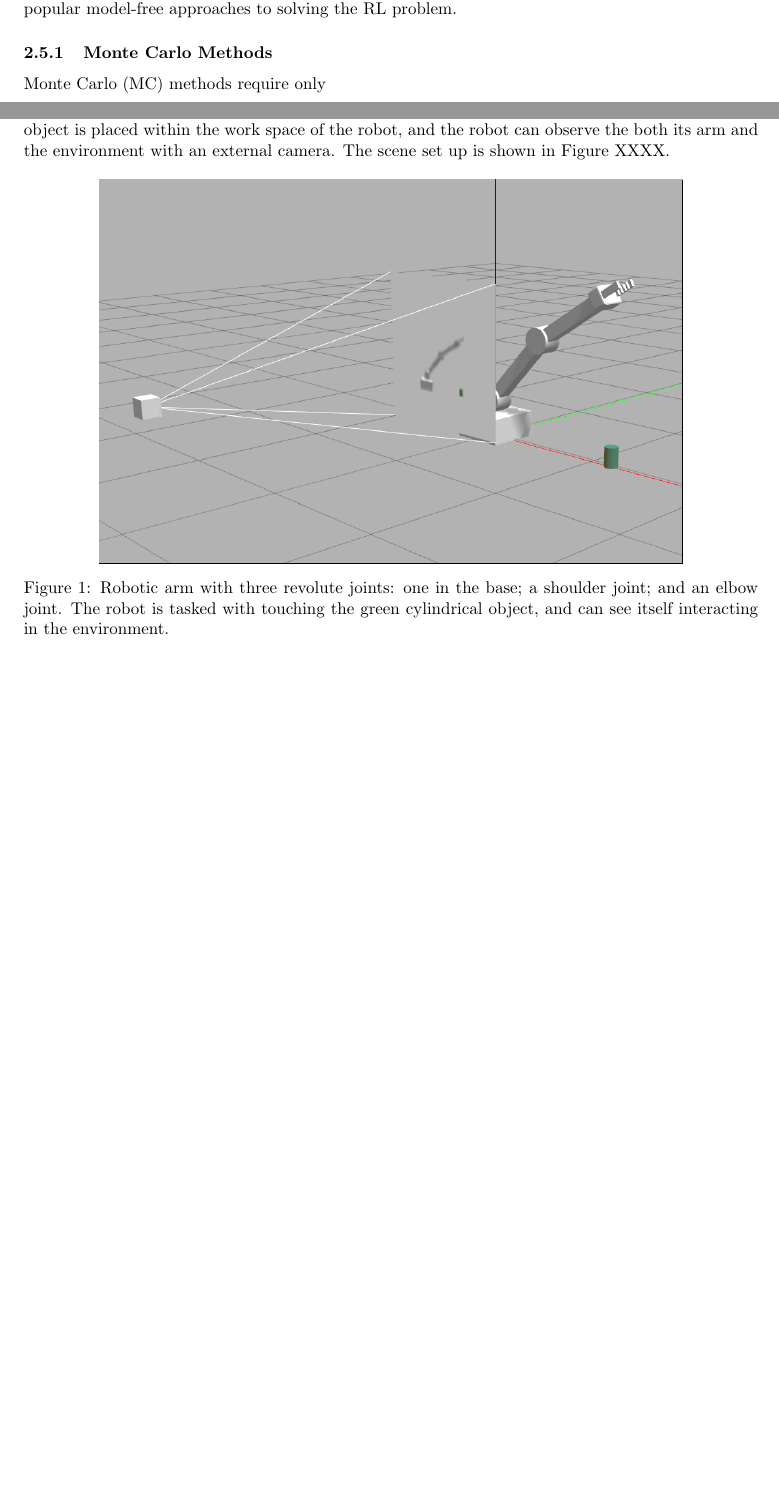
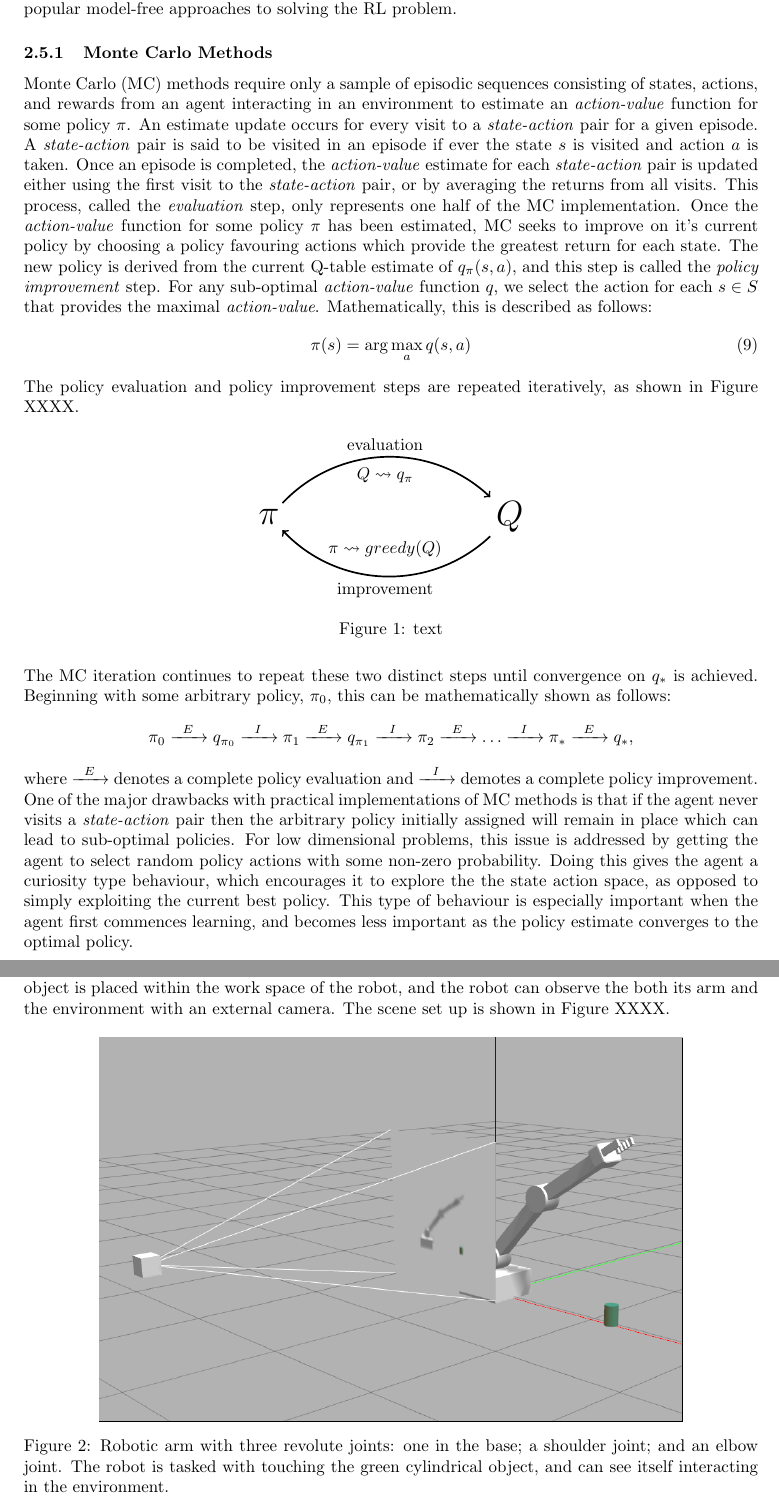
Before and after one commit to skreynolds/RoboND_reports, a LaTeX document (09_deep_rl_arm/09_deep_rl_arm.tex): two parts of pages 4 and 5 of 8 before the commit and two parts of pages 4 and 6 of 9 after it, joined at a grey line, cut so that both start at the same text, the shorter picture padded with empty space. The pictures show the PDF file 09_deep_rl_arm/09_deep_rl_arm.pdf that the author committed with the source.

Commit message:
Update: completed section on Monte Carlo methods

```diff
--- a/09_deep_rl_arm/09_deep_rl_arm.tex
+++ b/09_deep_rl_arm/09_deep_rl_arm.tex
@@ -156,4 +163,13 @@ In this instance, suppose Table XXXX represents the optimal \textit{action-value
 In contrast to model-based methods, model-free methods assume no known knowledge of the environment. Generally, these types of approaches are favoured over model-based methods since accurate environmental models are difficult to build all but the simplest of games. Model-free approaches try to learn an optimal \textit{action-value} function by exploring the world, iteratively building on the estimation, until such time that the Q-table estimation converges with $q_*(s,a)$. The optimal policy can be extracted from $q_*(s,a)$. Monte Carlo methods and Temporal Difference methods are both popular model-free approaches to solving the RL problem.
 
 \subsubsection{Monte Carlo Methods}
-Monte Carlo (MC) methods require only
+Monte Carlo (MC) methods require only a sample of episodic sequences consisting of states, actions, and rewards from an agent interacting in an environment to estimate an \textit{action-value} function for some policy $\pi$. An estimate update occurs for every visit to a \textit{state-action} pair for a given episode. A \textit{state-action} pair is said to be visited in an episode if ever the state $s$ is visited and action $a$ is taken. Once an episode is completed, the \textit{action-value} estimate for each \textit{state-action} pair is updated either using the first visit to the \textit{state-action} pair, or by averaging the returns from all visits. This process, called the \textit{evaluation} step, only represents one half of the MC implementation. Once the \textit{action-value} function for some policy $\pi$ has been estimated, MC seeks to improve on it's current policy by choosing a policy favouring actions which provide the greatest return for each state. The new policy is derived from the current Q-table estimate of $q_{\pi}(s,a)$, and this step is called the \textit{policy improvement} step. For any sub-optimal \textit{action-value} function $q$, we select the action for each $s \in S$ that provides the maximal \textit{action-value}. Mathematically, this is described as follows:
+\begin{equation}
+\pi(s) = \arg \max_a q(s,a)
+\end{equation}
+
+The policy evaluation and policy improvement steps are repeated iteratively, as shown in Figure XXXX.
+
+\begin{figure}[h]
+\centering
+\begin{tikzpicture}
@@ -160,5 +181,16 @@ Monte Carlo (MC) methods require only
+\end{tikzpicture}
+\caption{text}
+\end{figure}
+
+The MC iteration continues to repeat these two distinct steps until convergence on $q_*$ is achieved. Beginning with some arbitrary policy, $\pi_0$, this can be mathematically shown as follows:
+\begin{equation*}
+\pi_0 \myrightarrow{E} q_{\pi_0} \myrightarrow{I} \pi_1 \myrightarrow{E} q_{\pi_1} \myrightarrow{I} \pi_2 \myrightarrow{E} \ldots \myrightarrow{I} \pi_* \myrightarrow{E} q_*,
+\end{equation*}
+
+where $\myrightarrow{E}$ denotes a complete policy evaluation and $\myrightarrow{I}$ demotes a complete policy improvement. One of the major drawbacks with practical implementations of MC methods is that if the agent never visits a \textit{state-action} pair then the arbitrary policy initially assigned will remain in place which can lead to sub-optimal policies. For low dimensional problems, this issue is addressed by getting the agent to select random policy actions with some non-zero probability. Doing this gives the agent a curiosity type behaviour, which encourages it to explore the the state action space, as opposed to simply exploiting the current best policy. This type of behaviour is especially important when the agent first commences learning, and becomes less important as the policy estimate converges to the optimal policy.
 
 \subsubsection{Temporal Difference Methods}
+
 
 \subsection{Deep Reinforcement Learning}
 For low dimensional problems Monte Carlo methods or Temporal Difference methods work fine, however, as the dimensionality of the problem grows it becomes more difficult to successfully build a discrete representation of the the optimal q function - requires more iterations and takes a larger amount of compute.
```
Also changed, not shown: 09_deep_rl_arm/09_deep_rl_arm.pdf, 09_deep_rl_arm/09_deep_rl_arm.tex (12 more changed lines).
